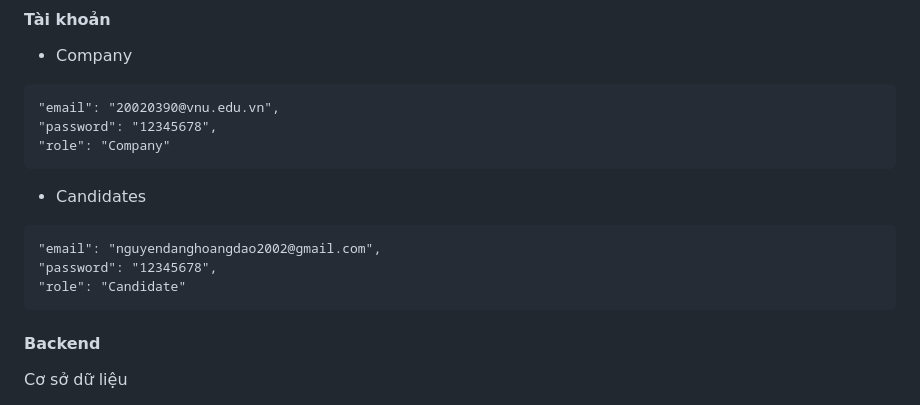
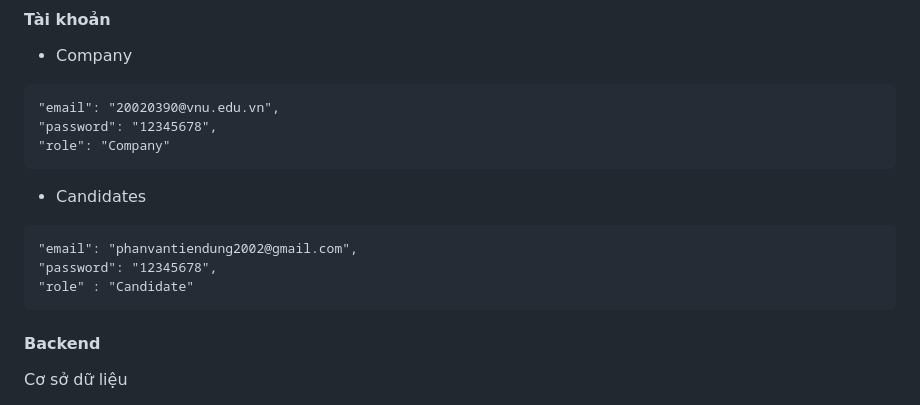
Before and after one commit to pvtdung0612/CapybaraTesting, a Markdown page: README.md, the part around the change. Rendered like a GitHub page.

````diff
--- a/README.md
+++ b/README.md
@@ -32,9 +32,9 @@ Job Finder là ứng dụng web dùng để tìm kiếm công việc cho ứng v
 ```
 - Candidates
 ```
-"email": "nguyendanghoangdao2002@gmail.com",
+"email": "phanvantiendung2002@gmail.com",
 "password": "12345678",
-"role": "Candidate"
+"role" : "Candidate"
 ```
 
 
````
